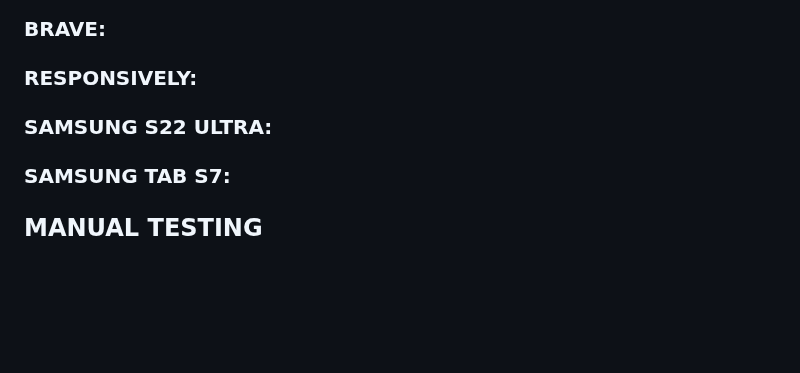
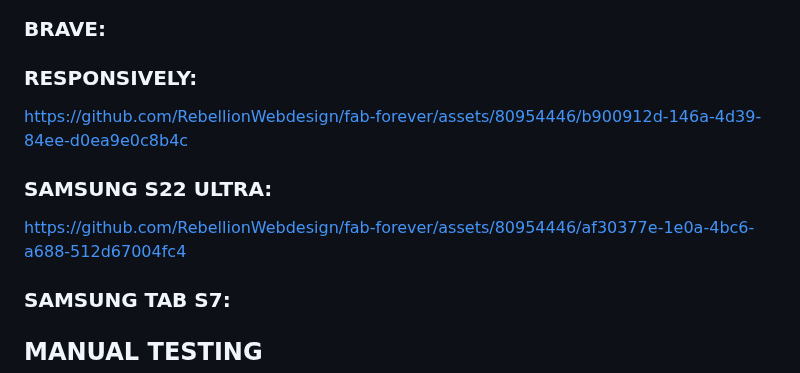
Before and after one commit to RebellionWebdesign/fab-forever, a Markdown page: TESTING.md, the part around the change. Drawn GitHub-style; blank space fills up the shorter version.

Commit message:
Add video for testing.md

```diff
--- a/TESTING.md
+++ b/TESTING.md
@@ -42,11 +42,11 @@ To ensure responsiveness the website was tested on the devtools built into the b
 
 ### RESPONSIVELY:
 
-
+https://github.com/RebellionWebdesign/fab-forever/assets/80954446/b900912d-146a-4d39-84ee-d0ea9e0c8b4c
 
 ### SAMSUNG S22 ULTRA:
 
-
+https://github.com/RebellionWebdesign/fab-forever/assets/80954446/af30377e-1e0a-4bc6-a688-512d67004fc4
 
 ### SAMSUNG TAB S7:
 
```
